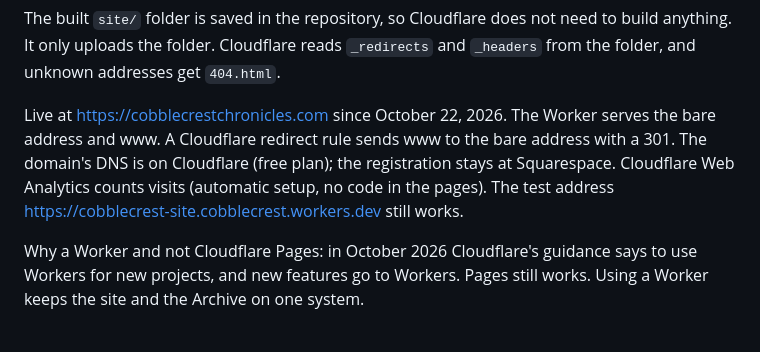
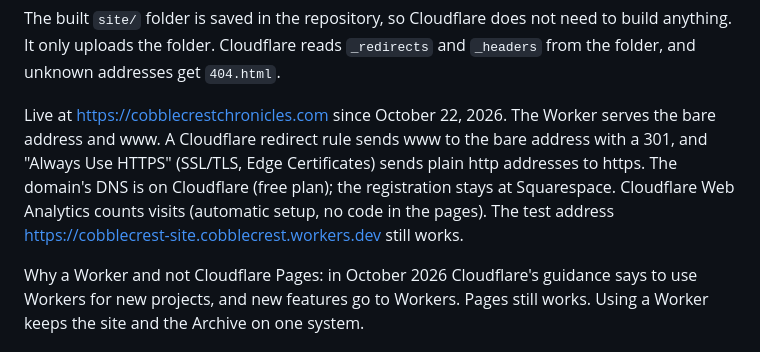
Before and after one commit to lindsayandy/cobblecrest-site, a Markdown page: README.md, the part around the change. GitHub-like rendering.

Commit message:
README: note Always Use HTTPS is on
Co-Authored-By: Claude Opus 5.5 <noreply@anthropic.com>
Claude-Session: https://claude.ai/code/session_013HggcguowV65xxrQCytvso

```diff
--- a/README.md
+++ b/README.md
@@ -24,7 +24,7 @@ The site runs as a Cloudflare Worker named `cobblecrest-site`, the same kind of
 
 The built `site/` folder is saved in the repository, so Cloudflare does not need to build anything. It only uploads the folder. Cloudflare reads `_redirects` and `_headers` from the folder, and unknown addresses get `404.html`.
 
-Live at https://cobblecrestchronicles.com since October 22, 2026. The Worker serves the bare address and www. A Cloudflare redirect rule sends www to the bare address with a 301. The domain's DNS is on Cloudflare (free plan); the registration stays at Squarespace. Cloudflare Web Analytics counts visits (automatic setup, no code in the pages). The test address https://cobblecrest-site.cobblecrest.workers.dev still works.
+Live at https://cobblecrestchronicles.com since October 22, 2026. The Worker serves the bare address and www. A Cloudflare redirect rule sends www to the bare address with a 301, and "Always Use HTTPS" (SSL/TLS, Edge Certificates) sends plain http addresses to https. The domain's DNS is on Cloudflare (free plan); the registration stays at Squarespace. Cloudflare Web Analytics counts visits (automatic setup, no code in the pages). The test address https://cobblecrest-site.cobblecrest.workers.dev still works.
 
 Why a Worker and not Cloudflare Pages: in October 2026 Cloudflare's guidance says to use Workers for new projects, and new features go to Workers. Pages still works. Using a Worker keeps the site and the Archive on one system.
 
```
